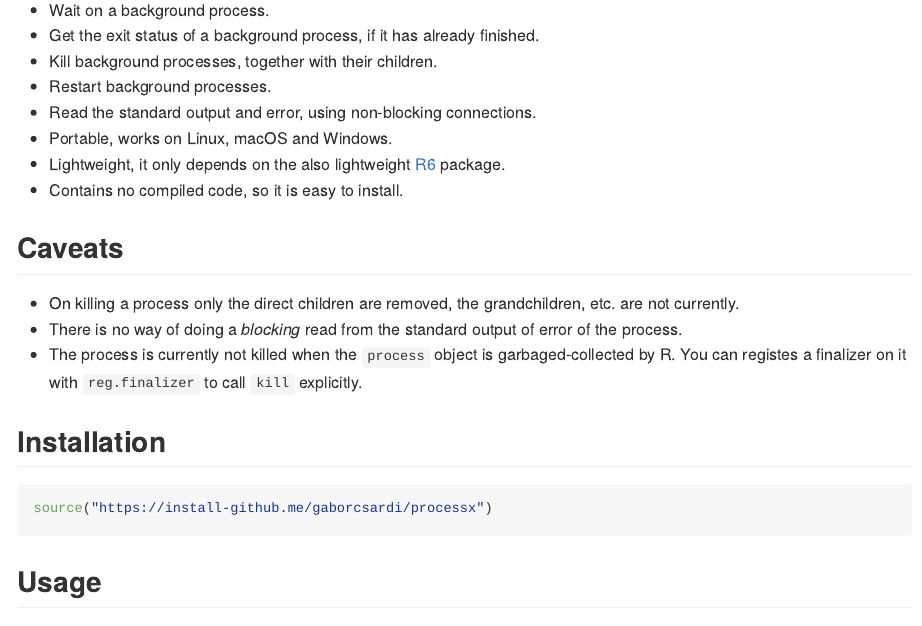
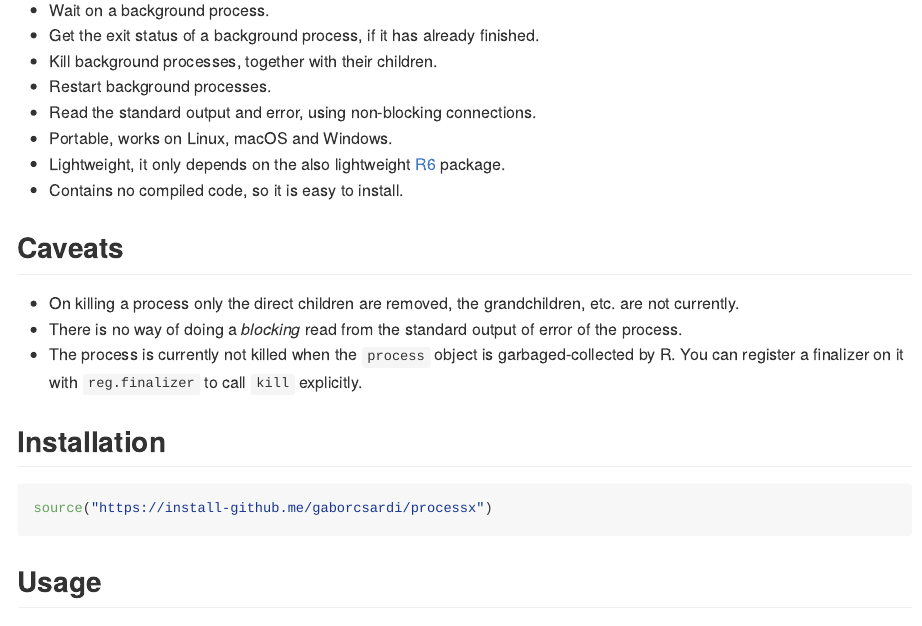
Before and after one commit to r-lib/processx, an R Markdown document (README.Rmd): the page in a window 1100 px wide, from 630 px down. The pictures show the output file README.md that the author committed with the source, drawn offline in the style of GitHub; badge pictures from the web are left out.

Commit message:
README typo [ci skip]

```diff
--- a/README.Rmd
+++ b/README.Rmd
@@ -56,7 +56,7 @@ read their standard output and error, kill and restart them.
 * There is no way of doing a *blocking* read from the standard
   output of error of the process.
 * The process is currently not killed when the `process` object
-  is garbaged-collected by R. You can registes a finalizer on it
+  is garbaged-collected by R. You can register a finalizer on it
   with `reg.finalizer` to call `kill` explicitly.
 
 ## Installation
```
Also changed, not shown: README.md.
